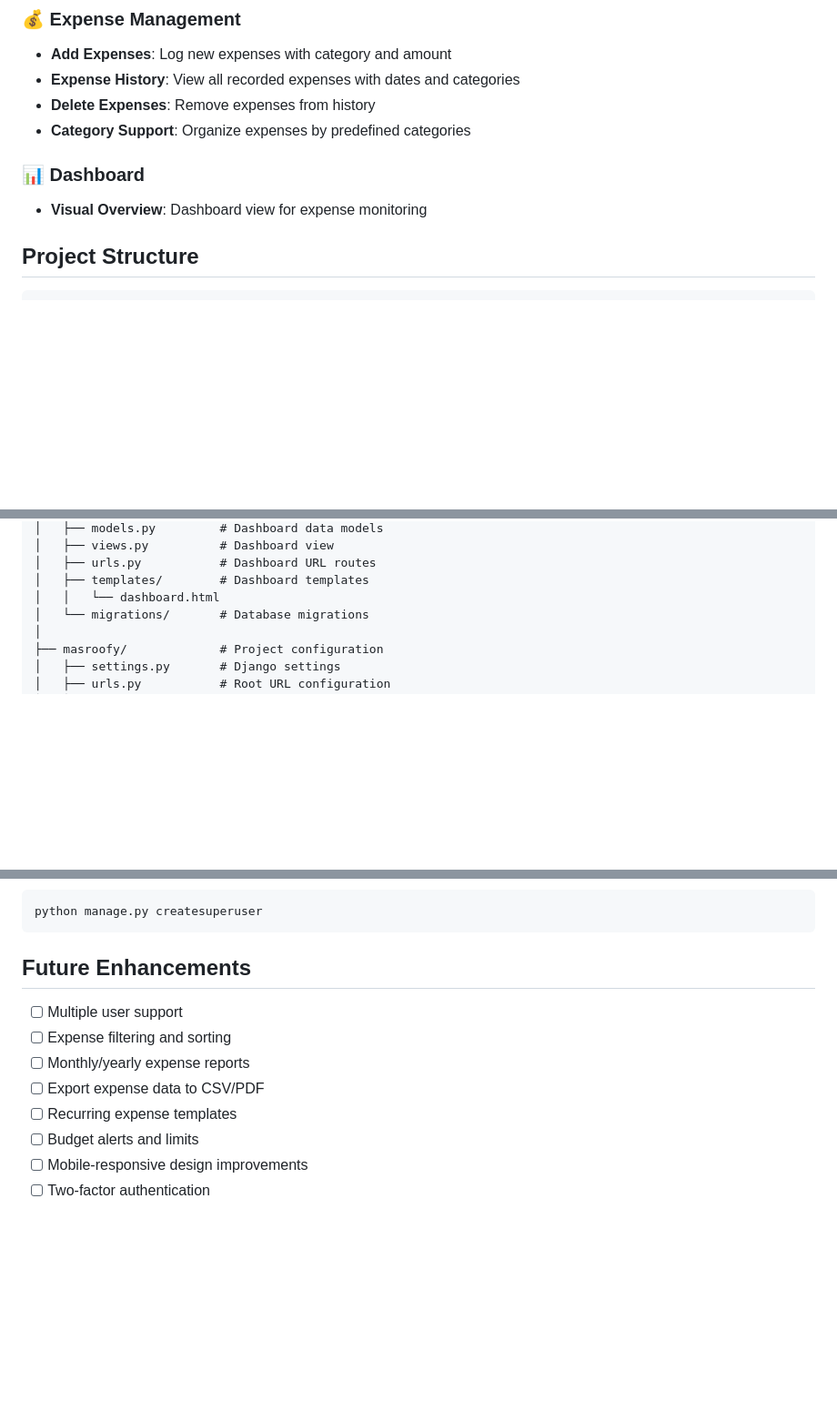
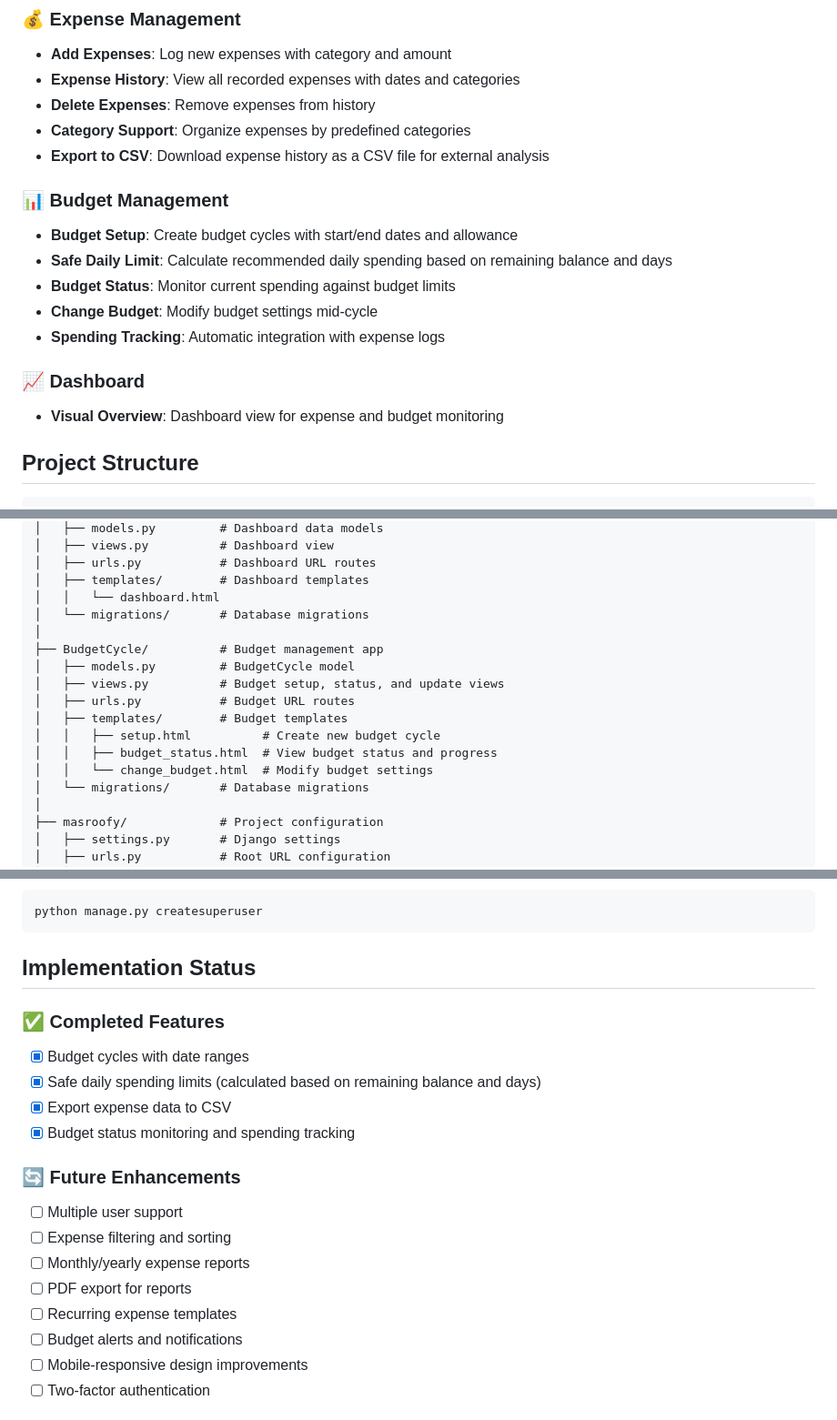
Before and after one commit to salma3110/Masroofy, a Markdown page: README.md, 3 parts joined by grey strips. Shown at 91% size. Rendered like a GitHub page; blank space fills up the shorter version.

````diff
--- a/README.md
+++ b/README.md
@@ -16,9 +16,17 @@ Masroofy is a Django-based expense tracking and management application. It provi
 - **Expense History**: View all recorded expenses with dates and categories
 - **Delete Expenses**: Remove expenses from history
 - **Category Support**: Organize expenses by predefined categories
+- **Export to CSV**: Download expense history as a CSV file for external analysis
 
-### 📊 Dashboard
-- **Visual Overview**: Dashboard view for expense monitoring
+### 📊 Budget Management
+- **Budget Setup**: Create budget cycles with start/end dates and allowance
+- **Safe Daily Limit**: Calculate recommended daily spending based on remaining balance and days
+- **Budget Status**: Monitor current spending against budget limits
+- **Change Budget**: Modify budget settings mid-cycle
+- **Spending Tracking**: Automatic integration with expense logs
+
+### 📈 Dashboard
+- **Visual Overview**: Dashboard view for expense and budget monitoring
 
 ## Project Structure
 
@@ -50,6 +58,16 @@ masroofy/
 │   ├── urls.py           # Dashboard URL routes
 │   ├── templates/        # Dashboard templates
 │   │   └── dashboard.html
+│   └── migrations/       # Database migrations
+│
+├── BudgetCycle/          # Budget management app
+│   ├── models.py         # BudgetCycle model
+│   ├── views.py          # Budget setup, status, and update views
+│   ├── urls.py           # Budget URL routes
+│   ├── templates/        # Budget templates
+│   │   ├── setup.html          # Create new budget cycle
+│   │   ├── budget_status.html  # View budget status and progress
+│   │   └── change_budget.html  # Modify budget settings
 │   └── migrations/       # Database migrations
 │
 ├── masroofy/             # Project configuration
@@ -188,14 +234,21 @@ Access Django admin at `/admin/` to:
 python manage.py createsuperuser
 ```
 
-## Future Enhancements
+## Implementation Status
 
+### ✅ Completed Features
+- [x] Budget cycles with date ranges
+- [x] Safe daily spending limits (calculated based on remaining balance and days)
+- [x] Export expense data to CSV
+- [x] Budget status monitoring and spending tracking
+
+### 🔄 Future Enhancements
 - [ ] Multiple user support
 - [ ] Expense filtering and sorting
 - [ ] Monthly/yearly expense reports
-- [ ] Export expense data to CSV/PDF
+- [ ] PDF export for reports
 - [ ] Recurring expense templates
-- [ ] Budget alerts and limits
+- [ ] Budget alerts and notifications
 - [ ] Mobile-responsive design improvements
 - [ ] Two-factor authentication
 
````
Also changed, not shown: other parts of README.md (+36 -8 lines).
